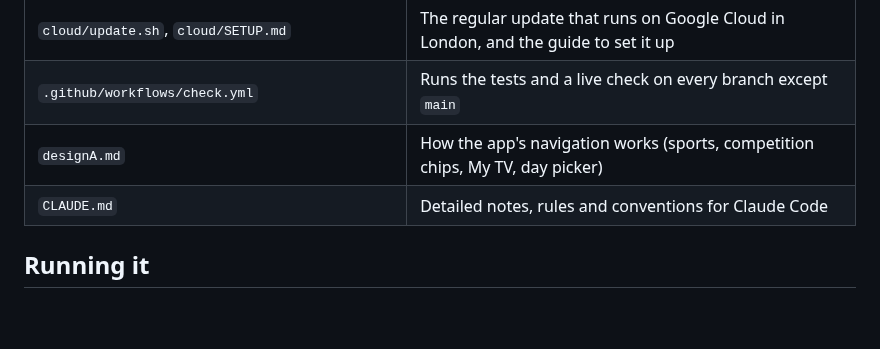
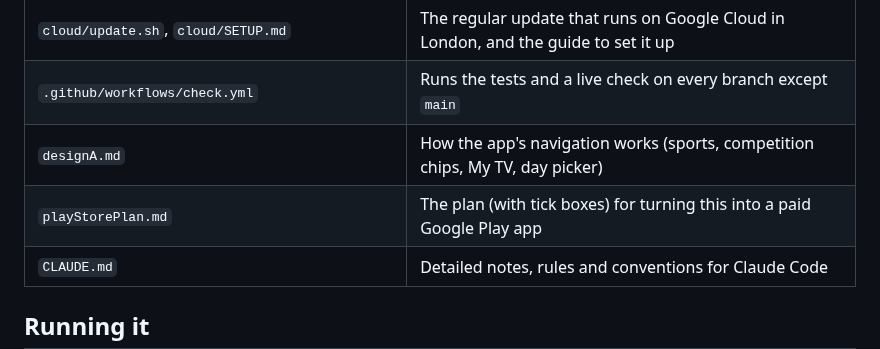
Before and after one commit to genanev/football-on-tv, a Markdown page: README.md, the part around the change. GitHub-like rendering; blank space fills up the shorter version.

Commit message:
Add playStorePlan.md: the plan for a paid Google Play app
Co-Authored-By: Claude Opus 5.5 <noreply@anthropic.com>

```diff
--- a/README.md
+++ b/README.md
@@ -76,6 +76,7 @@ None of these is a published, documented API. They are the data the sites' own p
 | `cloud/update.sh`, `cloud/SETUP.md` | The regular update that runs on Google Cloud in London, and the guide to set it up |
 | `.github/workflows/check.yml` | Runs the tests and a live check on every branch except `main` |
 | `designA.md` | How the app's navigation works (sports, competition chips, My TV, day picker) |
+| `playStorePlan.md` | The plan (with tick boxes) for turning this into a paid Google Play app |
 | `CLAUDE.md` | Detailed notes, rules and conventions for Claude Code |
 
 ## Running it
```
Also changed, not shown: CLAUDE.md (+1 -1 lines), playStorePlan.md (added, +118 -0 lines).
